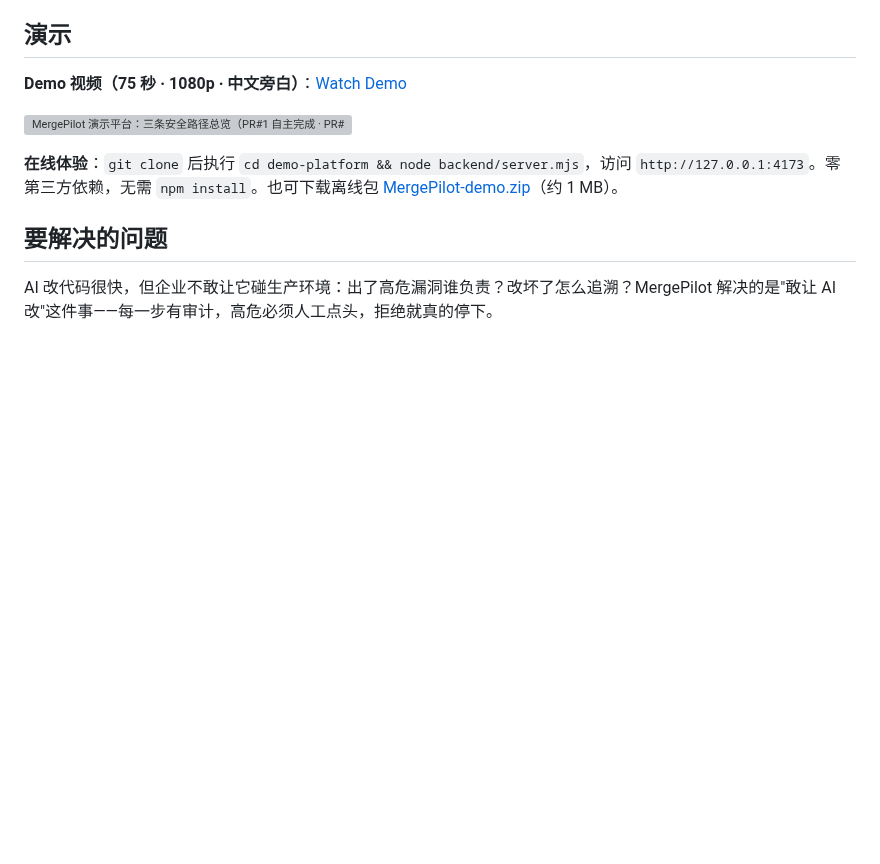
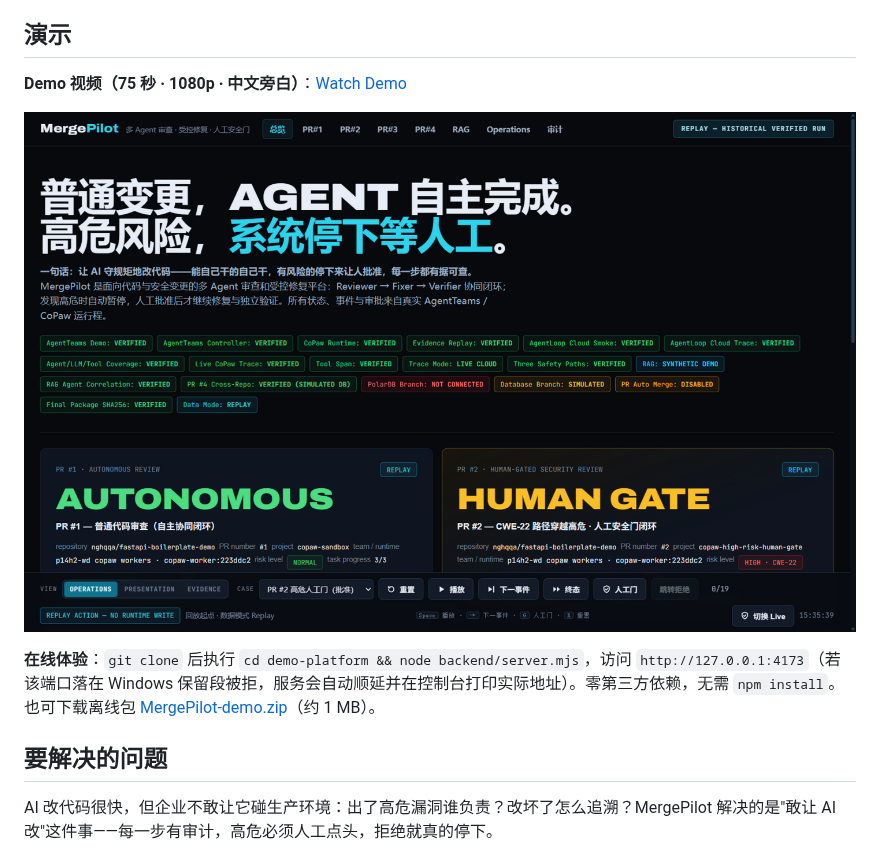
Before and after one commit to nghqqa/MergePilot, a Markdown page: README.md, the part around the change. GitHub-like rendering; pictures changed too: docs/assets/readme/console-overview-current.png (added); blank space fills up the shorter version; grey boxes are pictures that could not be loaded.

```diff
--- a/README.md
+++ b/README.md
@@ -19,9 +19,9 @@
 
 **Demo 视频（75 秒 · 1080p · 中文旁白）**：[Watch Demo](https://github.com/nghqqa/MergePilot/releases/download/v0.2.0/MergePilot-demo.mp4)
 
-![MergePilot 演示平台：三条安全路径总览（PR#1 自主完成 · PR#2 人审门 · PR#3 终态拒绝）](docs/assets/readme/preview4/console-overview-preview4.png)
+![MergePilot 演示平台总览：普通变更 Agent 自主完成，高风险系统停下等人工（PR#1 自主 / PR#2 人审门 / REPLAY 回放模式）](docs/assets/readme/console-overview-current.png)
 
-**在线体验**：`git clone` 后执行 `cd demo-platform && node backend/server.mjs`，访问 `http://127.0.0.1:4173`。零第三方依赖，无需 `npm install`。也可下载离线包 [MergePilot-demo.zip](https://github.com/nghqqa/MergePilot/releases/download/v0.2.0/MergePilot-demo.zip)（约 1 MB）。
+**在线体验**：`git clone` 后执行 `cd demo-platform && node backend/server.mjs`，访问 `http://127.0.0.1:4173`（若该端口落在 Windows 保留段被拒，服务会自动顺延并在控制台打印实际地址）。零第三方依赖，无需 `npm install`。也可下载离线包 [MergePilot-demo.zip](https://github.com/nghqqa/MergePilot/releases/download/v0.2.0/MergePilot-demo.zip)（约 1 MB）。
 
 ## 要解决的问题
 
```
Also changed, not shown: 2 other files.
